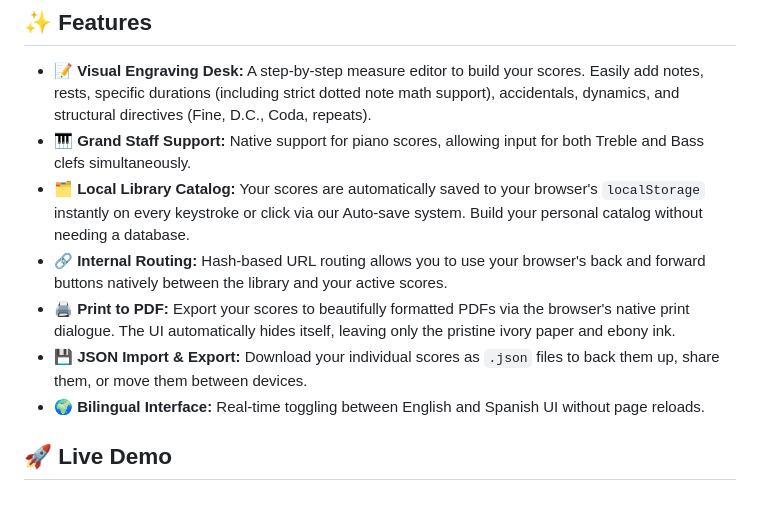
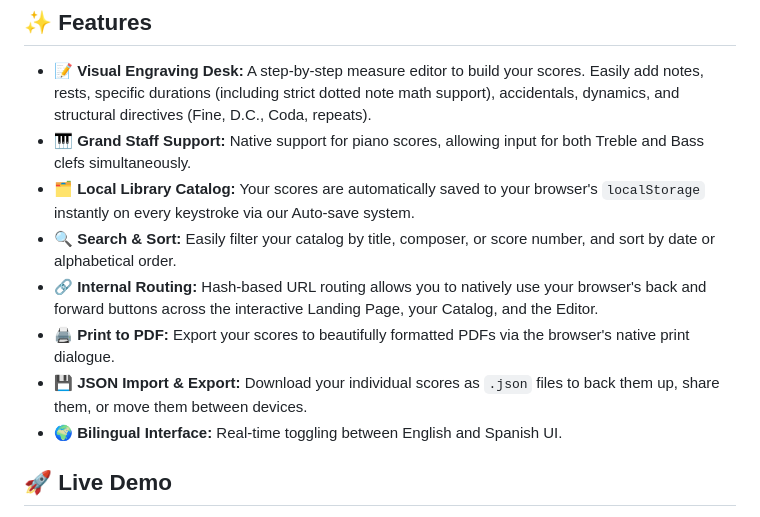
Before and after one commit to manusantos-dev/ebony-and-ivory, a Markdown page: README.md, the part around the change. Rendered like a GitHub page.

```diff
--- a/README.md
+++ b/README.md
@@ -16,11 +16,12 @@ Ebony & Ivory is a web-based tool designed to transcribe, archive, and standardi
 
 * 📝 **Visual Engraving Desk:** A step-by-step measure editor to build your scores. Easily add notes, rests, specific durations (including strict dotted note math support), accidentals, dynamics, and structural directives (Fine, D.C., Coda, repeats).
 * 🎹 **Grand Staff Support:** Native support for piano scores, allowing input for both Treble and Bass clefs simultaneously.
-* 🗂️ **Local Library Catalog:** Your scores are automatically saved to your browser's `localStorage` instantly on every keystroke or click via our Auto-save system. Build your personal catalog without needing a database.
-* 🔗 **Internal Routing:** Hash-based URL routing allows you to use your browser's back and forward buttons natively between the library and your active scores.
-* 🖨️ **Print to PDF:** Export your scores to beautifully formatted PDFs via the browser's native print dialogue. The UI automatically hides itself, leaving only the pristine ivory paper and ebony ink.
+* 🗂️ **Local Library Catalog:** Your scores are automatically saved to your browser's `localStorage` instantly on every keystroke via our Auto-save system.
+* 🔍 **Search & Sort:** Easily filter your catalog by title, composer, or score number, and sort by date or alphabetical order.
+* 🔗 **Internal Routing:** Hash-based URL routing allows you to natively use your browser's back and forward buttons across the interactive Landing Page, your Catalog, and the Editor.
+* 🖨️ **Print to PDF:** Export your scores to beautifully formatted PDFs via the browser's native print dialogue.
 * 💾 **JSON Import & Export:** Download your individual scores as `.json` files to back them up, share them, or move them between devices.
-* 🌍 **Bilingual Interface:** Real-time toggling between English and Spanish UI without page reloads.
+* 🌍 **Bilingual Interface:** Real-time toggling between English and Spanish UI.
 
 ## 🚀 Live Demo
 
```
